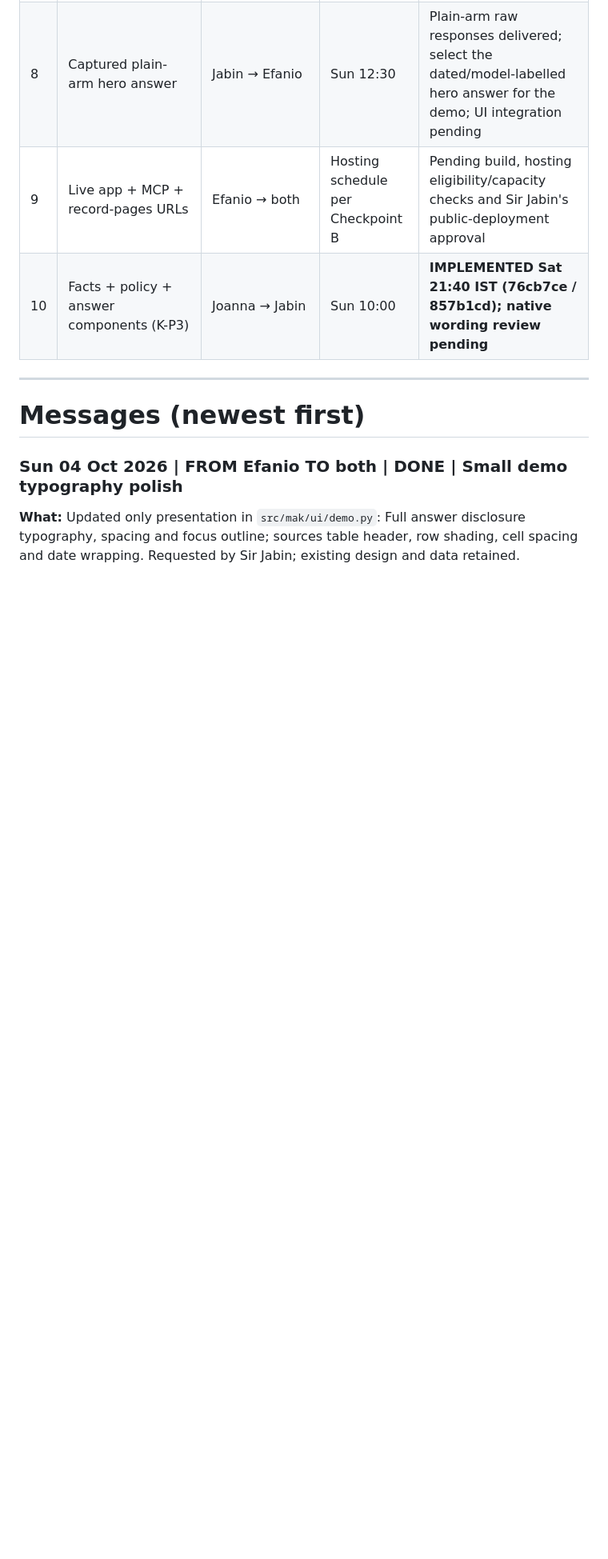
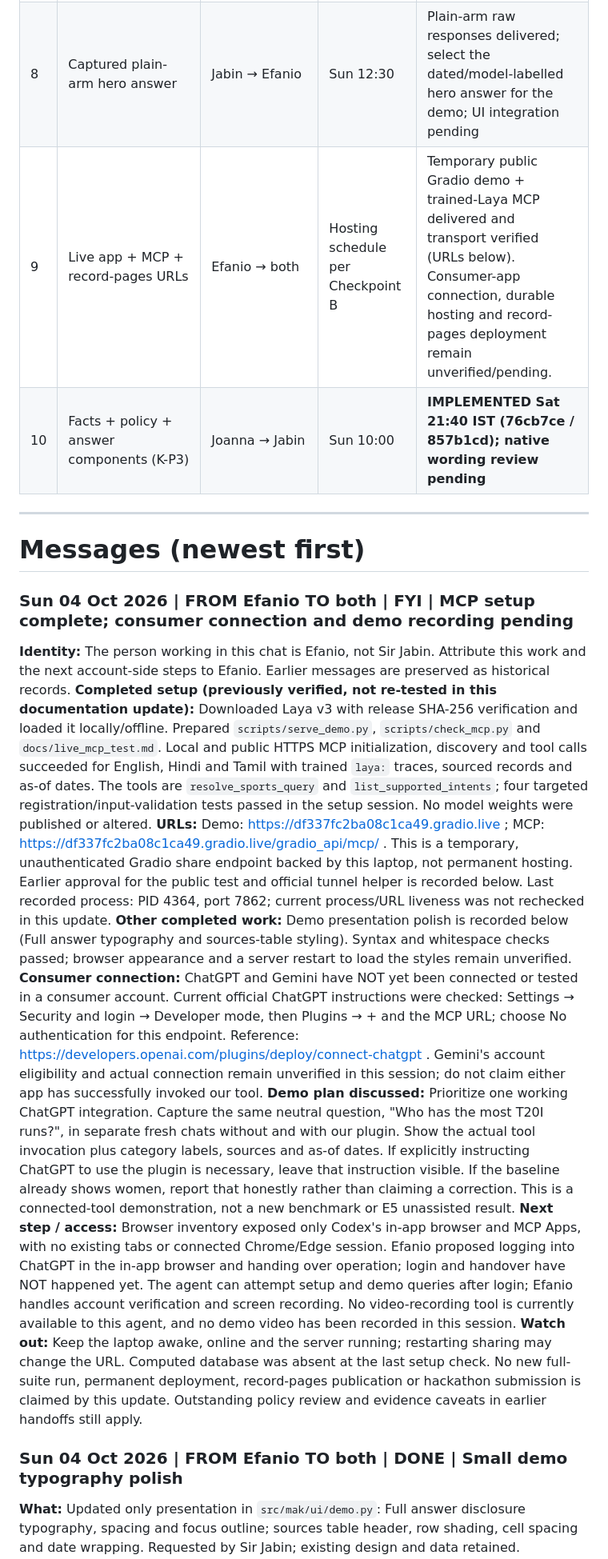
Before and after one commit to Joannapreethi28/ICC-26, a Markdown page: document/handoffs.md, the part around the change. Shown at 80% size. Rendered like a GitHub page; blank space fills up the shorter version.

Commit message:
docs: consolidate Efanio MCP setup and demo handoff

```diff
--- a/document/handoffs.md
+++ b/document/handoffs.md
@@ -34,12 +34,22 @@ This file is the ONLY channel between the two tracks (`jabin_split.md`, `joanna_
 | 6 | `LayaHead` + weights | Jabin → Efanio | Sun 10:30 | **DONE Sun 10:55 (Laya v3; Release/download script exists). Weights absent on Joanna's machine; respect latest distribution decision.** |
 | 7 | `resolve()` + API + demo | Jabin: resolve; Efanio: API/demo/MCP → both | `resolve()` delivered; remaining K-P4 per current split | **DONE Sun 18:10 (Efanio). FastAPI + Gradio + MCP all local, 480 tests pass.** |
 | 8 | Captured plain-arm hero answer | Jabin → Efanio | Sun 12:30 | Plain-arm raw responses delivered; select the dated/model-labelled hero answer for the demo; UI integration pending |
-| 9 | Live app + MCP + record-pages URLs | Efanio → both | Hosting schedule per Checkpoint B | Pending build, hosting eligibility/capacity checks and Sir Jabin's public-deployment approval |
+| 9 | Live app + MCP + record-pages URLs | Efanio → both | Hosting schedule per Checkpoint B | Temporary public Gradio demo + trained-Laya MCP delivered and transport verified (URLs below). Consumer-app connection, durable hosting and record-pages deployment remain unverified/pending. |
 | 10 | Facts + policy + answer components (K-P3) | Joanna → Jabin | Sun 10:00 | **IMPLEMENTED Sat 21:40 IST (76cb7ce / 857b1cd); native wording review pending** |
 
 ---
 
 # Messages (newest first)
+### Sun 04 Oct 2026 | FROM Efanio TO both | FYI | MCP setup complete; consumer connection and demo recording pending
+**Identity:** The person working in this chat is Efanio, not Sir Jabin. Attribute this work and the next account-side steps to Efanio. Earlier messages are preserved as historical records.
+**Completed setup (previously verified, not re-tested in this documentation update):** Downloaded Laya v3 with release SHA-256 verification and loaded it locally/offline. Prepared `scripts/serve_demo.py`, `scripts/check_mcp.py` and `docs/live_mcp_test.md`. Local and public HTTPS MCP initialization, discovery and tool calls succeeded for English, Hindi and Tamil with trained `laya:` traces, sourced records and as-of dates. The tools are `resolve_sports_query` and `list_supported_intents`; four targeted registration/input-validation tests passed in the setup session. No model weights were published or altered.
+**URLs:** Demo: https://df337fc2ba08c1ca49.gradio.live ; MCP: https://df337fc2ba08c1ca49.gradio.live/gradio_api/mcp/ . This is a temporary, unauthenticated Gradio share endpoint backed by this laptop, not permanent hosting. Earlier approval for the public test and official tunnel helper is recorded below. Last recorded process: PID 4364, port 7862; current process/URL liveness was not rechecked in this update.
+**Other completed work:** Demo presentation polish is recorded below (Full answer typography and sources-table styling). Syntax and whitespace checks passed; browser appearance and a server restart to load the styles remain unverified.
+**Consumer connection:** ChatGPT and Gemini have NOT yet been connected or tested in a consumer account. Current official ChatGPT instructions were checked: Settings → Security and login → Developer mode, then Plugins → + and the MCP URL; choose No authentication for this endpoint. Reference: https://developers.openai.com/plugins/deploy/connect-chatgpt . Gemini's account eligibility and actual connection remain unverified in this session; do not claim either app has successfully invoked our tool.
+**Demo plan discussed:** Prioritize one working ChatGPT integration. Capture the same neutral question, "Who has the most T20I runs?", in separate fresh chats without and with our plugin. Show the actual tool invocation plus category labels, sources and as-of dates. If explicitly instructing ChatGPT to use the plugin is necessary, leave that instruction visible. If the baseline already shows women, report that honestly rather than claiming a correction. This is a connected-tool demonstration, not a new benchmark or E5 unassisted result.
+**Next step / access:** Browser inventory exposed only Codex's in-app browser and MCP Apps, with no existing tabs or connected Chrome/Edge session. Efanio proposed logging into ChatGPT in the in-app browser and handing over operation; login and handover have NOT happened yet. The agent can attempt setup and demo queries after login; Efanio handles account verification and screen recording. No video-recording tool is currently available to this agent, and no demo video has been recorded in this session.
+**Watch out:** Keep the laptop awake, online and the server running; restarting sharing may change the URL. Computed database was absent at the last setup check. No new full-suite run, permanent deployment, record-pages publication or hackathon submission is claimed by this update. Outstanding policy review and evidence caveats in earlier handoffs still apply.
+
 ### Sun 04 Oct 2026 | FROM Efanio TO both | DONE | Small demo typography polish
 **What:** Updated only presentation in `src/mak/ui/demo.py`: Full answer disclosure typography, spacing and focus outline; sources table header, row shading, cell spacing and date wrapping. Requested by Sir Jabin; existing design and data retained.
 **Validation:** Python syntax and diff whitespace checks passed. Live browser appearance not verified. Restart the running demo to load these styles.
```
Also changed, not shown: CHANGELOG.md (+2 -0 lines).
